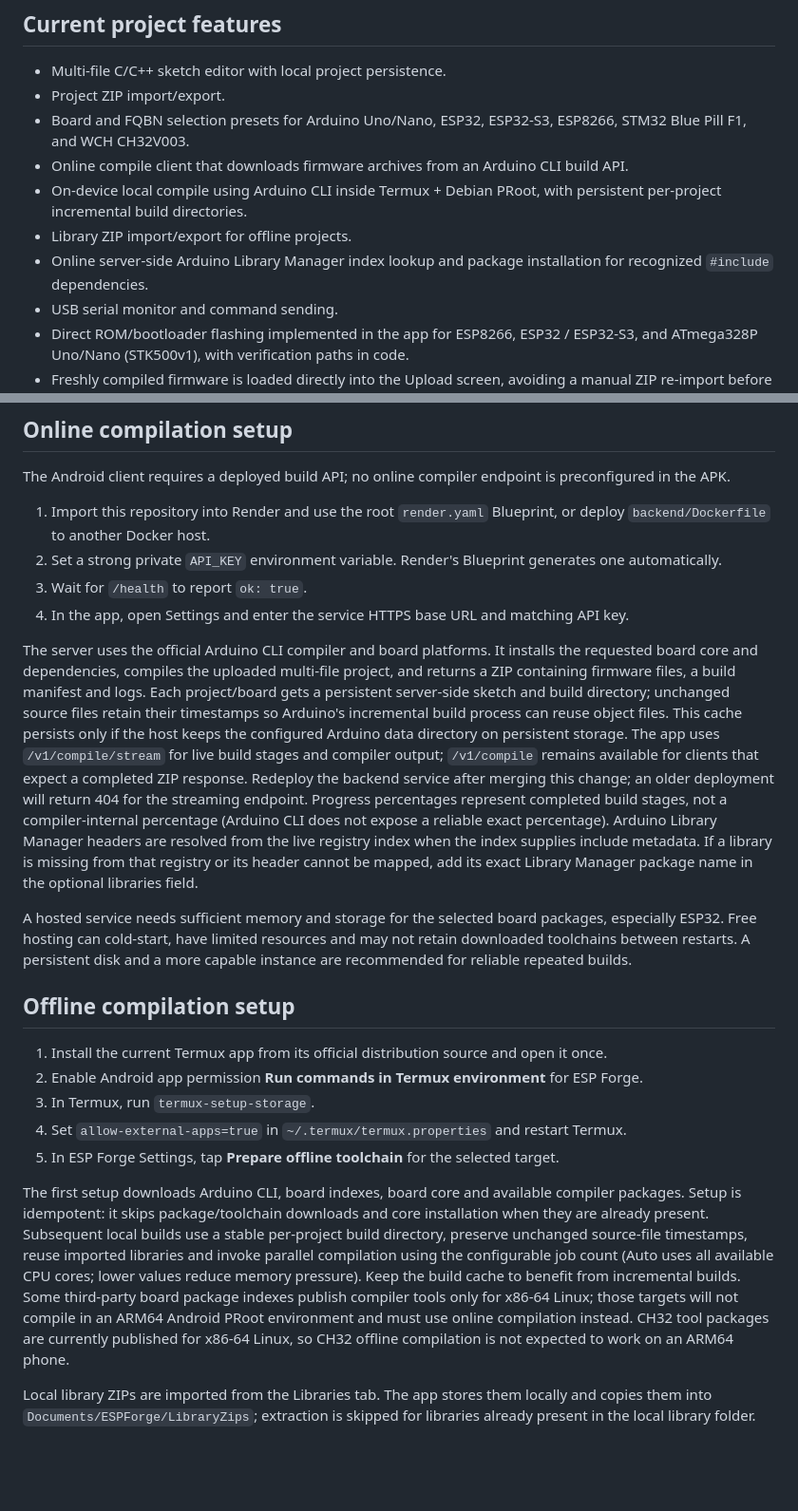
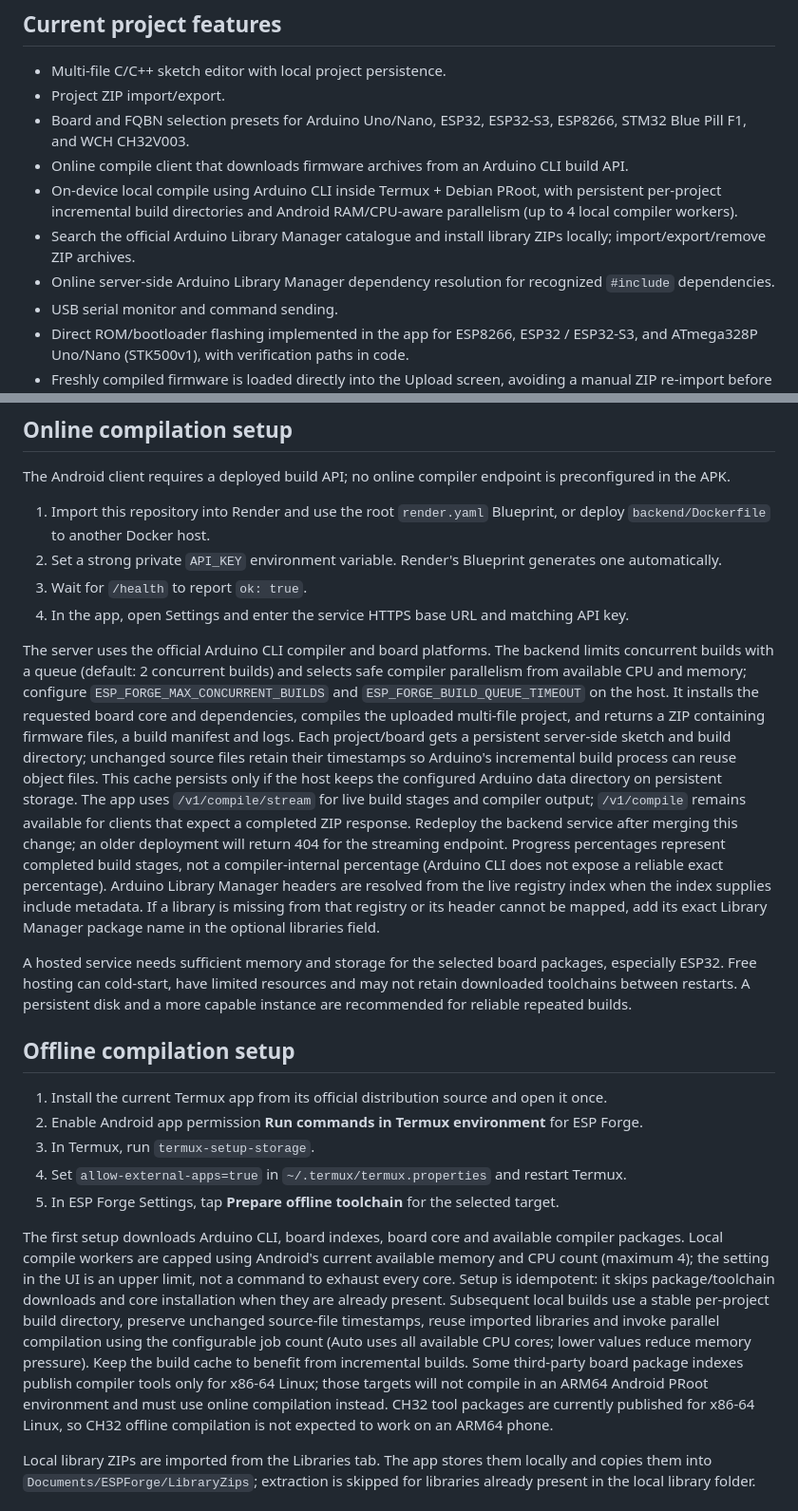
Before and after one commit to mr-yadav07/Scanner-, a Markdown page: README.md, 2 parts joined by grey strips. Shown at 95% size. Drawn GitHub-style; blank space fills up the shorter version.

Commit message:
Document library manager and resource-aware build limits

```diff
--- a/README.md
+++ b/README.md
@@ -8,9 +8,9 @@ ESP Forge is an Android-first Arduino / embedded development environment, replac
 - Project ZIP import/export.
 - Board and FQBN selection presets for Arduino Uno/Nano, ESP32, ESP32-S3, ESP8266, STM32 Blue Pill F1, and WCH CH32V003.
 - Online compile client that downloads firmware archives from an Arduino CLI build API.
-- On-device local compile using Arduino CLI inside Termux + Debian PRoot, with persistent per-project incremental build directories.
-- Library ZIP import/export for offline projects.
-- Online server-side Arduino Library Manager index lookup and package installation for recognized `#include` dependencies.
+- On-device local compile using Arduino CLI inside Termux + Debian PRoot, with persistent per-project incremental build directories and Android RAM/CPU-aware parallelism (up to 4 local compiler workers).
+- Search the official Arduino Library Manager catalogue and install library ZIPs locally; import/export/remove ZIP archives.
+- Online server-side Arduino Library Manager dependency resolution for recognized `#include` dependencies.
 - USB serial monitor and command sending.
 - Direct ROM/bootloader flashing implemented in the app for ESP8266, ESP32 / ESP32-S3, and ATmega328P Uno/Nano (STK500v1), with verification paths in code.
 - Freshly compiled firmware is loaded directly into the Upload screen, avoiding a manual ZIP re-import before USB flashing.
@@ -34,7 +34,7 @@ The Android client requires a deployed build API; no online compiler endpoint is
 3. Wait for `/health` to report `ok: true`.
 4. In the app, open Settings and enter the service HTTPS base URL and matching API key.
 
-The server uses the official Arduino CLI compiler and board platforms. It installs the requested board core and dependencies, compiles the uploaded multi-file project, and returns a ZIP containing firmware files, a build manifest and logs. Each project/board gets a persistent server-side sketch and build directory; unchanged source files retain their timestamps so Arduino's incremental build process can reuse object files. This cache persists only if the host keeps the configured Arduino data directory on persistent storage. The app uses `/v1/compile/stream` for live build stages and compiler output; `/v1/compile` remains available for clients that expect a completed ZIP response. Redeploy the backend service after merging this change; an older deployment will return 404 for the streaming endpoint. Progress percentages represent completed build stages, not a compiler-internal percentage (Arduino CLI does not expose a reliable exact percentage). Arduino Library Manager headers are resolved from the live registry index when the index supplies include metadata. If a library is missing from that registry or its header cannot be mapped, add its exact Library Manager package name in the optional libraries field.
+The server uses the official Arduino CLI compiler and board platforms. The backend limits concurrent builds with a queue (default: 2 concurrent builds) and selects safe compiler parallelism from available CPU and memory; configure `ESP_FORGE_MAX_CONCURRENT_BUILDS` and `ESP_FORGE_BUILD_QUEUE_TIMEOUT` on the host. It installs the requested board core and dependencies, compiles the uploaded multi-file project, and returns a ZIP containing firmware files, a build manifest and logs. Each project/board gets a persistent server-side sketch and build directory; unchanged source files retain their timestamps so Arduino's incremental build process can reuse object files. This cache persists only if the host keeps the configured Arduino data directory on persistent storage. The app uses `/v1/compile/stream` for live build stages and compiler output; `/v1/compile` remains available for clients that expect a completed ZIP response. Redeploy the backend service after merging this change; an older deployment will return 404 for the streaming endpoint. Progress percentages represent completed build stages, not a compiler-internal percentage (Arduino CLI does not expose a reliable exact percentage). Arduino Library Manager headers are resolved from the live registry index when the index supplies include metadata. If a library is missing from that registry or its header cannot be mapped, add its exact Library Manager package name in the optional libraries field.
 
 A hosted service needs sufficient memory and storage for the selected board packages, especially ESP32. Free hosting can cold-start, have limited resources and may not retain downloaded toolchains between restarts. A persistent disk and a more capable instance are recommended for reliable repeated builds.
 
@@ -46,7 +46,7 @@ A hosted service needs sufficient memory and storage for the selected board pack
 4. Set `allow-external-apps=true` in `~/.termux/termux.properties` and restart Termux.
 5. In ESP Forge Settings, tap **Prepare offline toolchain** for the selected target.
 
-The first setup downloads Arduino CLI, board indexes, board core and available compiler packages. Setup is idempotent: it skips package/toolchain downloads and core installation when they are already present. Subsequent local builds use a stable per-project build directory, preserve unchanged source-file timestamps, reuse imported libraries and invoke parallel compilation using the configurable job count (Auto uses all available CPU cores; lower values reduce memory pressure). Keep the build cache to benefit from incremental builds. Some third-party board package indexes publish compiler tools only for x86-64 Linux; those targets will not compile in an ARM64 Android PRoot environment and must use online compilation instead. CH32 tool packages are currently published for x86-64 Linux, so CH32 offline compilation is not expected to work on an ARM64 phone.
+The first setup downloads Arduino CLI, board indexes, board core and available compiler packages. Local compile workers are capped using Android's current available memory and CPU count (maximum 4); the setting in the UI is an upper limit, not a command to exhaust every core. Setup is idempotent: it skips package/toolchain downloads and core installation when they are already present. Subsequent local builds use a stable per-project build directory, preserve unchanged source-file timestamps, reuse imported libraries and invoke parallel compilation using the configurable job count (Auto uses all available CPU cores; lower values reduce memory pressure). Keep the build cache to benefit from incremental builds. Some third-party board package indexes publish compiler tools only for x86-64 Linux; those targets will not compile in an ARM64 Android PRoot environment and must use online compilation instead. CH32 tool packages are currently published for x86-64 Linux, so CH32 offline compilation is not expected to work on an ARM64 phone.
 
 Local library ZIPs are imported from the Libraries tab. The app stores them locally and copies them into `Documents/ESPForge/LibraryZips`; extraction is skipped for libraries already present in the local library folder.
 
```
